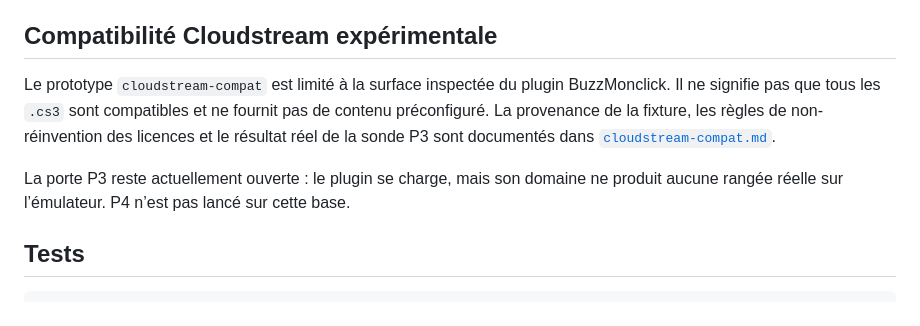
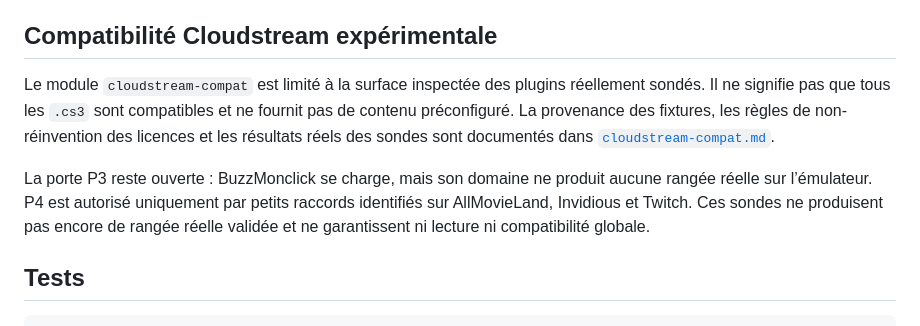
Before and after one commit to missamedia69-code/MISSA_TV_360, a Markdown page: docs/extensions.md, the part around the change. Rendered like a GitHub page.

```diff
--- a/docs/extensions.md
+++ b/docs/extensions.md
@@ -83,15 +83,17 @@ relèvent du dépôt d’extensions concerné.
 
 ## Compatibilité Cloudstream expérimentale
 
-Le prototype `cloudstream-compat` est limité à la surface inspectée du plugin
-BuzzMonclick. Il ne signifie pas que tous les `.cs3` sont compatibles et ne
-fournit pas de contenu préconfiguré. La provenance de la fixture, les règles de
-non-réinvention des licences et le résultat réel de la sonde P3 sont documentés
-dans [`cloudstream-compat.md`](cloudstream-compat.md).
+Le module `cloudstream-compat` est limité à la surface inspectée des plugins
+réellement sondés. Il ne signifie pas que tous les `.cs3` sont compatibles et
+ne fournit pas de contenu préconfiguré. La provenance des fixtures, les règles
+de non-réinvention des licences et les résultats réels des sondes sont
+documentés dans [`cloudstream-compat.md`](cloudstream-compat.md).
 
-La porte P3 reste actuellement ouverte : le plugin se charge, mais son domaine
-ne produit aucune rangée réelle sur l’émulateur. P4 n’est pas lancé sur cette
-base.
+La porte P3 reste ouverte : BuzzMonclick se charge, mais son domaine ne produit
+aucune rangée réelle sur l’émulateur. P4 est autorisé uniquement par petits
+raccords identifiés sur AllMovieLand, Invidious et Twitch. Ces sondes ne
+produisent pas encore de rangée réelle validée et ne garantissent ni lecture ni
+compatibilité globale.
 
 ## Tests
 
```
Also changed, not shown: docs/cloudstream-compat.md (+83 -7 lines).
